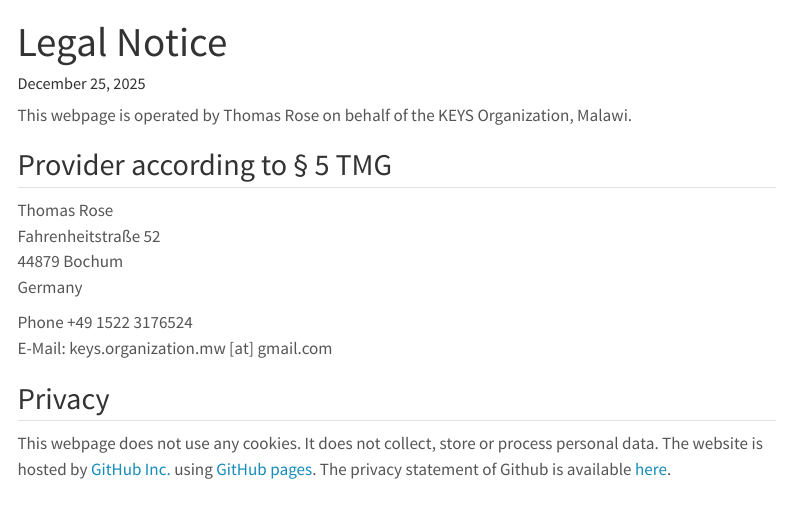
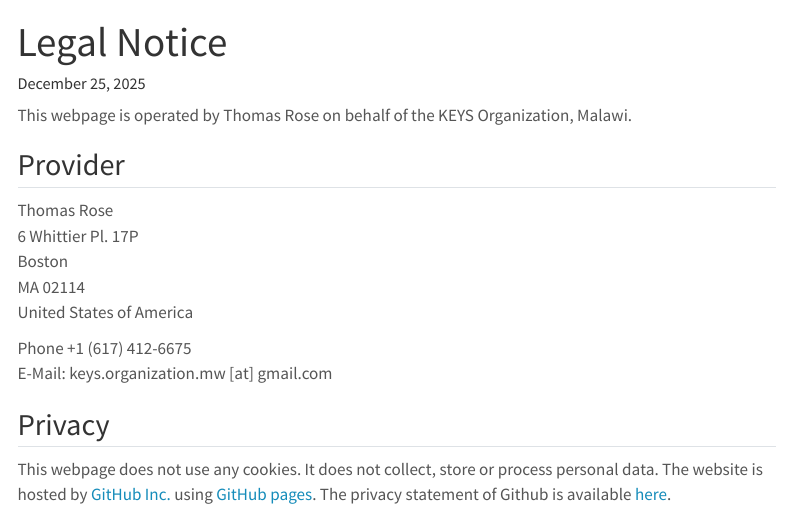
Before and after one commit to KEYS-mw/KEYS-mw.github.io, a Quarto document (legal.qmd): the page in a window 1100 px wide, from its top. Rendered offline with R 4.5, knitr and Pandoc in place of Quarto, with nearby package versions; menus at the side of the page are left out.

Commit message:
update provider contact
Updated provider information and contact details.

```diff
--- a/legal.qmd
+++ b/legal.qmd
@@ -5,14 +5,14 @@ title: "Legal Notice"
 This webpage is operated by Thomas Rose on behalf of the KEYS Organization, Malawi.
 
 
-## Provider according to § 5 TMG
+## Provider
+Thomas Rose
+6 Whittier Pl. 17P
+Boston
+MA 02114
+United States of America
 
-Thomas Rose
-Fahrenheitstraße 52
-44879 Bochum
-Germany
-
-Phone +49 1522 3176524
+Phone +1 (617) 412-6675
 E-Mail: keys.organization.mw [at] gmail.com
 
 ## Privacy
```
